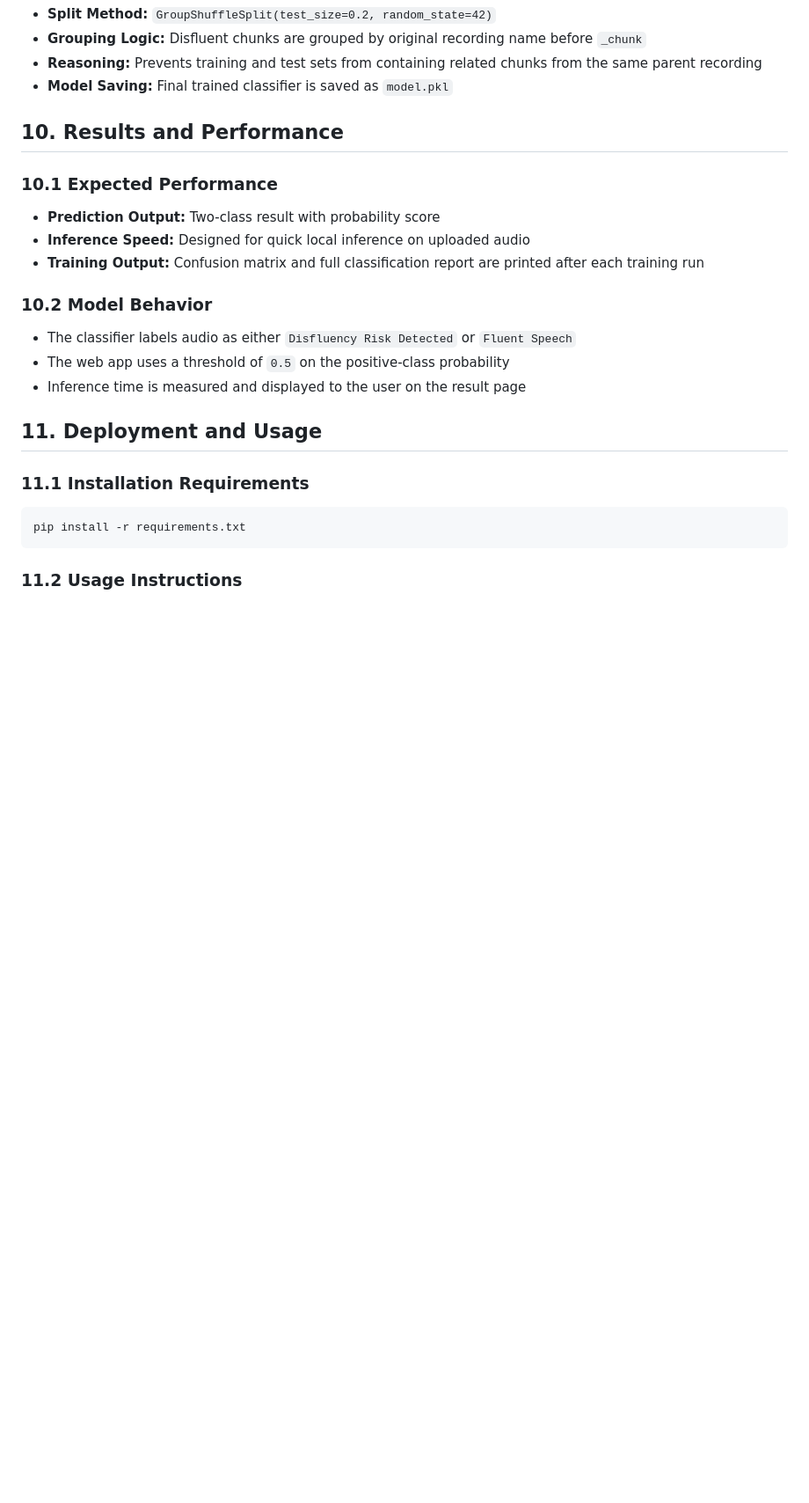
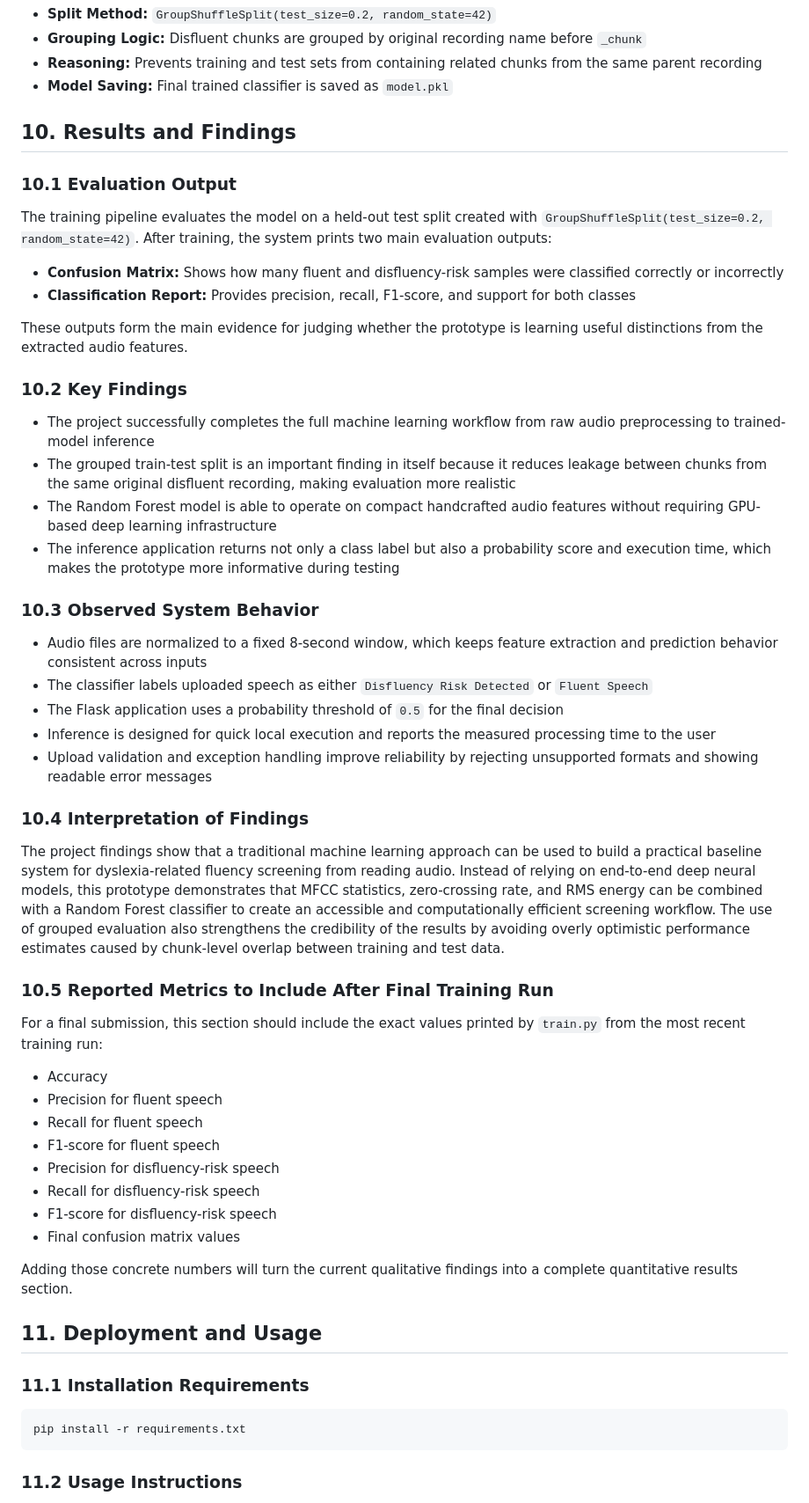
Before and after one commit to Falit25/Dyslexia-Detection-AI, a Markdown page: PROJECT_REPORT.md, the part around the change. Shown at 88% size. GitHub-like rendering; blank space fills up the shorter version.

Commit message:
Revise results section with findings and metrics
Updated results section with findings and observations from the machine learning workflow, including evaluation outputs and key metrics.

```diff
--- a/PROJECT_REPORT.md
+++ b/PROJECT_REPORT.md
@@ -258,17 +258,45 @@ dataset/
 - **Reasoning:** Prevents training and test sets from containing related chunks from the same parent recording
 - **Model Saving:** Final trained classifier is saved as `model.pkl`
 
-## 10. Results and Performance
+## 10. Results and Findings
 
-### 10.1 Expected Performance
-- **Prediction Output:** Two-class result with probability score
-- **Inference Speed:** Designed for quick local inference on uploaded audio
-- **Training Output:** Confusion matrix and full classification report are printed after each training run
+### 10.1 Evaluation Output
+The training pipeline evaluates the model on a held-out test split created with `GroupShuffleSplit(test_size=0.2, random_state=42)`. After training, the system prints two main evaluation outputs:
 
-### 10.2 Model Behavior
-- The classifier labels audio as either `Disfluency Risk Detected` or `Fluent Speech`
-- The web app uses a threshold of `0.5` on the positive-class probability
-- Inference time is measured and displayed to the user on the result page
+- **Confusion Matrix:** Shows how many fluent and disfluency-risk samples were classified correctly or incorrectly
+- **Classification Report:** Provides precision, recall, F1-score, and support for both classes
+
+These outputs form the main evidence for judging whether the prototype is learning useful distinctions from the extracted audio features.
+
+### 10.2 Key Findings
+- The project successfully completes the full machine learning workflow from raw audio preprocessing to trained-model inference
+- The grouped train-test split is an important finding in itself because it reduces leakage between chunks from the same original disfluent recording, making evaluation more realistic
+- The Random Forest model is able to operate on compact handcrafted audio features without requiring GPU-based deep learning infrastructure
+- The inference application returns not only a class label but also a probability score and execution time, which makes the prototype more informative during testing
+
+### 10.3 Observed System Behavior
+- Audio files are normalized to a fixed 8-second window, which keeps feature extraction and prediction behavior consistent across inputs
+- The classifier labels uploaded speech as either `Disfluency Risk Detected` or `Fluent Speech`
+- The Flask application uses a probability threshold of `0.5` for the final decision
+- Inference is designed for quick local execution and reports the measured processing time to the user
+- Upload validation and exception handling improve reliability by rejecting unsupported formats and showing readable error messages
+
+### 10.4 Interpretation of Findings
+The project findings show that a traditional machine learning approach can be used to build a practical baseline system for dyslexia-related fluency screening from reading audio. Instead of relying on end-to-end deep neural models, this prototype demonstrates that MFCC statistics, zero-crossing rate, and RMS energy can be combined with a Random Forest classifier to create an accessible and computationally efficient screening workflow. The use of grouped evaluation also strengthens the credibility of the results by avoiding overly optimistic performance estimates caused by chunk-level overlap between training and test data.
+
+### 10.5 Reported Metrics to Include After Final Training Run
+For a final submission, this section should include the exact values printed by `train.py` from the most recent training run:
+
+- Accuracy
+- Precision for fluent speech
+- Recall for fluent speech
+- F1-score for fluent speech
+- Precision for disfluency-risk speech
+- Recall for disfluency-risk speech
+- F1-score for disfluency-risk speech
+- Final confusion matrix values
+
+Adding those concrete numbers will turn the current qualitative findings into a complete quantitative results section.
 
 ## 11. Deployment and Usage
 
```
